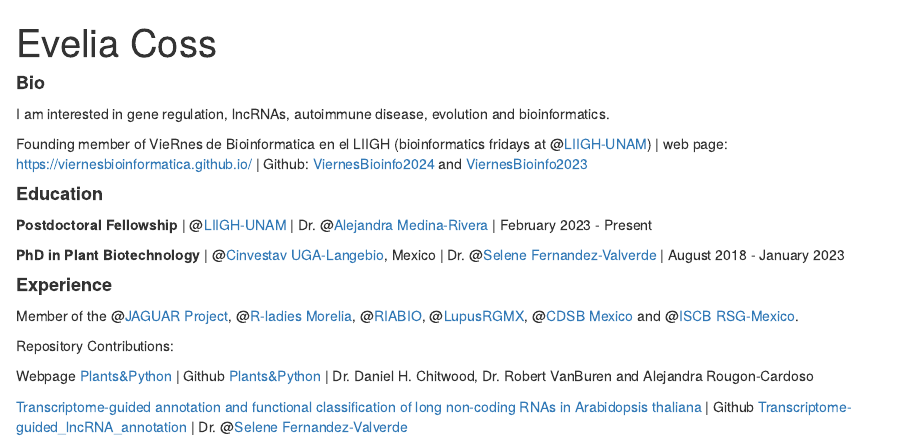
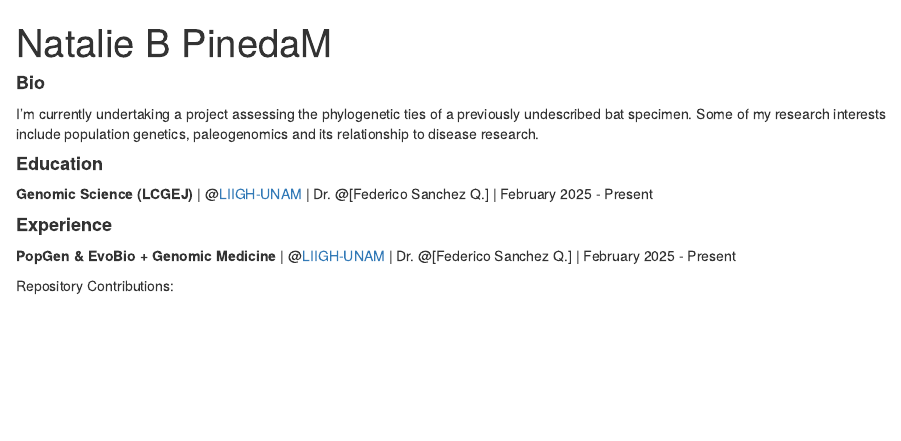
Before and after one commit to nataliebpm/nataliebpm.github.io, an R Markdown document (index.Rmd): the page in a window 1100 px wide, from its top. Rendered offline with R 4.5, knitr and Pandoc, with nearby package versions; drawn as R Markdown's standard HTML page in place of the format the file asks for.

Commit message:
Primer intento web

```diff
--- a/index.Rmd
+++ b/index.Rmd
@@ -1,6 +1,6 @@
 ---
-title: "Evelia Coss"
-image: "yo_azul.jpg"
+title: "Natalie B PinedaM"
+image: "foto1_ENES.jpg"
 links:
   - label: '`r fontawesome::fa(name = "linkedin", fill = "steelblue")` LinkedIn'
     url: "https://www.linkedin.com/in/evelia-lorena-coss-navarrete-562226229/"
@@ -9,7 +9,7 @@ links:
   - label: '`r fontawesome::fa(name = "github", fill = "steelblue")` Github'
     url: "https://github.com/EveliaCoss/"
   - label: '`r fontawesome::fa(name = "envelope", fill = "steelblue")` Mail'
-    url: "mailto:ecoss@liigh.unam.mx"
+    url: "mailto:natalie.appstor@hotmail.com"
   - label: '`r fontawesome::fa(name = "user", fill = "steelblue")` CV'
     url: "https://eveliacoss.github.io/CV/cv_ECoss.html"
 output:
@@ -22,22 +22,15 @@ library(fontawesome)
 
 #### **Bio**
 
-I am interested in gene regulation, lncRNAs, autoimmune disease, evolution and bioinformatics.
+I’m currently undertaking a project assessing the phylogenetic ties of a previously undescribed bat specimen. Some of my research interests include population genetics, paleogenomics and its relationship to disease research.
 
-Founding member of VieRnes de Bioinformatica en el LIIGH (bioinformatics fridays at @[LIIGH-UNAM](https://twitter.com/LIIGH_UNAM)) | web page: https://viernesbioinformatica.github.io/ | Github: [ViernesBioinfo2024](https://github.com/EveliaCoss/ViernesBioinfo2024) and [ViernesBioinfo2023](https://github.com/EveliaCoss/ViernesBioinfo2023)
 
 #### **Education**
 
-**Postdoctoral Fellowship** | @[LIIGH-UNAM](https://twitter.com/LIIGH_UNAM) | Dr. @[Alejandra Medina-Rivera](https://twitter.com/AleMedinaRivera) | February 2023 - Present
-
-**PhD in Plant Biotechnology** | @[Cinvestav UGA-Langebio](https://twitter.com/uga_langebio), Mexico | Dr. @[Selene Fernandez-Valverde](https://twitter.com/SelFdz) | August 2018 - January 2023
+**Genomic Science (LCGEJ)** | @[LIIGH-UNAM](https://twitter.com/LIIGH_UNAM) | Dr. @[Federico Sanchez Q.] | February 2025 - Present
 
 #### **Experience**
 
-Member of the @[JAGUAR Project](https://twitter.com/PJaguarLATAM), @[R-ladies Morelia](https://www.facebook.com/profile.php?id=100093337606435), @[RIABIO](https://twitter.com/RiaBioNet), @[LupusRGMX](https://lupusrgmx.liigh.unam.mx/quienes-somos.html), @[CDSB Mexico](https://twitter.com/CDSBMexico) and @[ISCB RSG-Mexico](https://x.com/rsg_iscb_mexico?lang=es).
+**PopGen & EvoBio + Genomic Medicine** | @[LIIGH-UNAM](https://twitter.com/LIIGH_UNAM) | Dr. @[Federico Sanchez Q.] | February 2025 - Present
 
 Repository Contributions:
-
-Webpage [Plants&Python](https://plantsandpython.github.io/PlantsAndPython/00_Opening_page.html) | Github [Plants&Python](https://github.com/PlantsAndPython/PlantsAndPython) | Dr. Daniel H. Chitwood, Dr. Robert VanBuren and Alejandra Rougon-Cardoso
-
-[Transcriptome-guided annotation and functional classification of long non-coding RNAs in Arabidopsis thaliana](https://pubmed.ncbi.nlm.nih.gov/35982083/) | Github [Transcriptome-guided_lncRNA_annotation](https://github.com/RegRNALab/Transcriptome-guided_lncRNA_annotation) | Dr. @[Selene Fernandez-Valverde](https://twitter.com/SelFdz)
```
